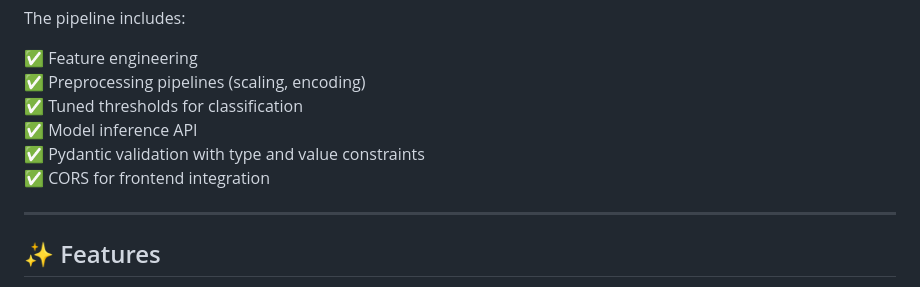
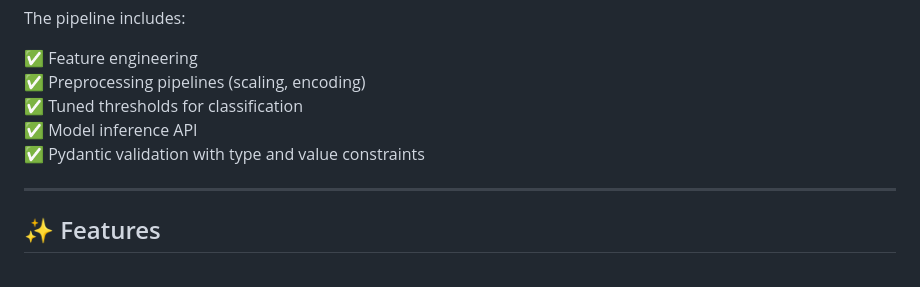
Before and after one commit to Omar9965/Machine-Maintenance-Classification-API, a Markdown page: ReadMe.md, the part around the change. Rendered like a GitHub page.

```diff
--- a/ReadMe.md
+++ b/ReadMe.md
@@ -31,7 +31,6 @@ The pipeline includes:
 ✅ Tuned thresholds for classification
 ✅ Model inference API
 ✅ Pydantic validation with type and value constraints
-✅ CORS for frontend integration
 
 ---
 
```
